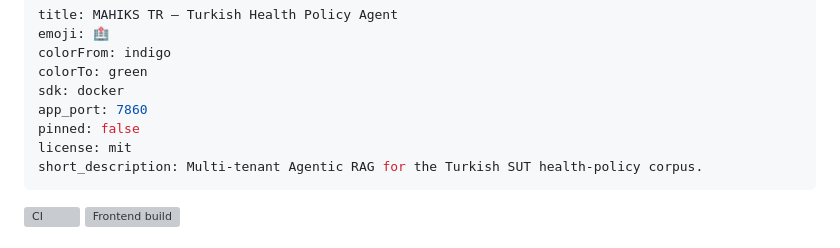
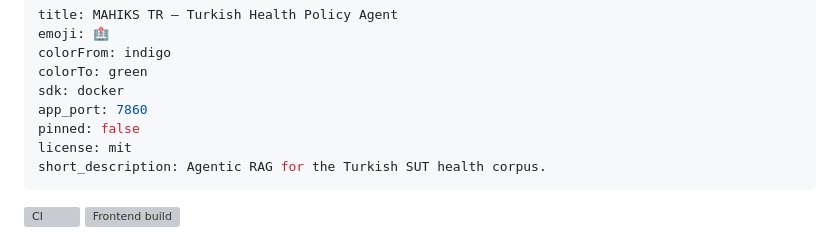
Before and after one commit to suleymanbrbr/su_ens4912_corporate_health, a Markdown page: README.md, the part around the change. GitHub-like rendering; grey boxes are pictures that could not be loaded.

Commit message:
fix(readme): shorten short_description to <60 chars for HF metadata

```diff
--- a/README.md
+++ b/README.md
@@ -7,7 +7,7 @@ sdk: docker
 app_port: 7860
 pinned: false
 license: mit
-short_description: Multi-tenant Agentic RAG for the Turkish SUT health-policy corpus.
+short_description: Agentic RAG for the Turkish SUT health corpus.
 ---
 
 ![CI](https://github.com/suleymanbrbr/su_ens4912_corporate_health/actions/workflows/ci.yml/badge.svg)
```
